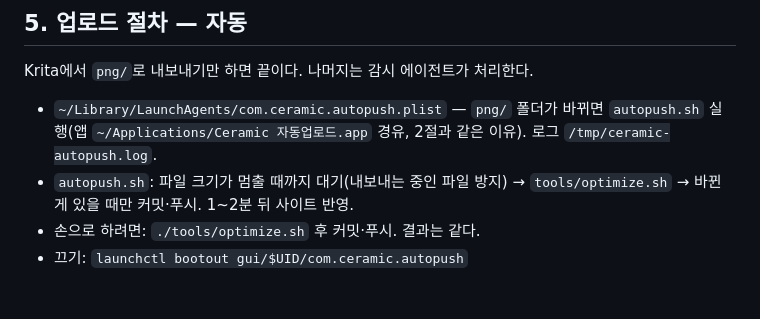
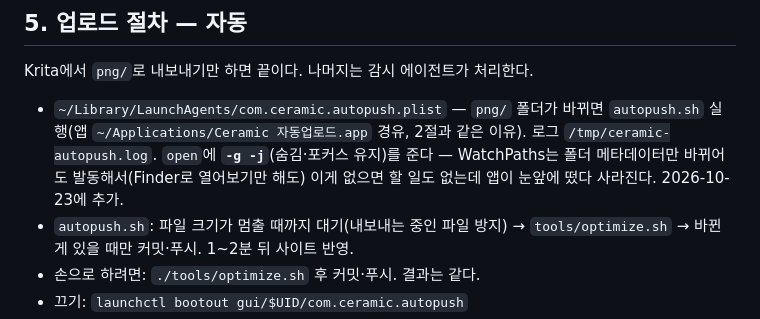
Before and after one commit to suokkim/ceramic, a Markdown page: POLICY.md, the part around the change. Rendered like a GitHub page; blank space fills up the shorter version.

Commit message:
자동업로드 앱을 숨겨서 실행 (open -g -j)
WatchPaths가 png/ 폴더 메타데이터 변화만으로도 발동해서, 지문 대조로 바로
종료하더라도 앱이 화면에 떴다 사라지는 게 보였다. open에 -g -j를 줘서
포커스를 뺏지 않고 숨겨서 띄운다.

Co-Authored-By: Claude Opus 5 <noreply@anthropic.com>
Claude-Session: https://claude.ai/code/session_0132EMWqyeRqvGCFdv3rk5eE

```diff
--- a/POLICY.md
+++ b/POLICY.md
@@ -178,6 +178,9 @@ Krita에서 `png/`로 내보내기만 하면 끝이다. 나머지는 감시 에
 - `~/Library/LaunchAgents/com.ceramic.autopush.plist` — `png/` 폴더가 바뀌면
   `autopush.sh` 실행(앱 `~/Applications/Ceramic 자동업로드.app` 경유, 2절과 같은 이유).
   로그 `/tmp/ceramic-autopush.log`.
+  `open`에 **`-g -j`**(숨김·포커스 유지)를 준다 — WatchPaths는 폴더 메타데이터만
+  바뀌어도 발동해서(Finder로 열어보기만 해도) 이게 없으면 할 일도 없는데 앱이
+  눈앞에 떴다 사라진다. 2026-10-23에 추가.
 - `autopush.sh`: 파일 크기가 멈출 때까지 대기(내보내는 중인 파일 방지) →
   `tools/optimize.sh` → 바뀐 게 있을 때만 커밋·푸시. 1~2분 뒤 사이트 반영.
 - 손으로 하려면: `./tools/optimize.sh` 후 커밋·푸시. 결과는 같다.
```
